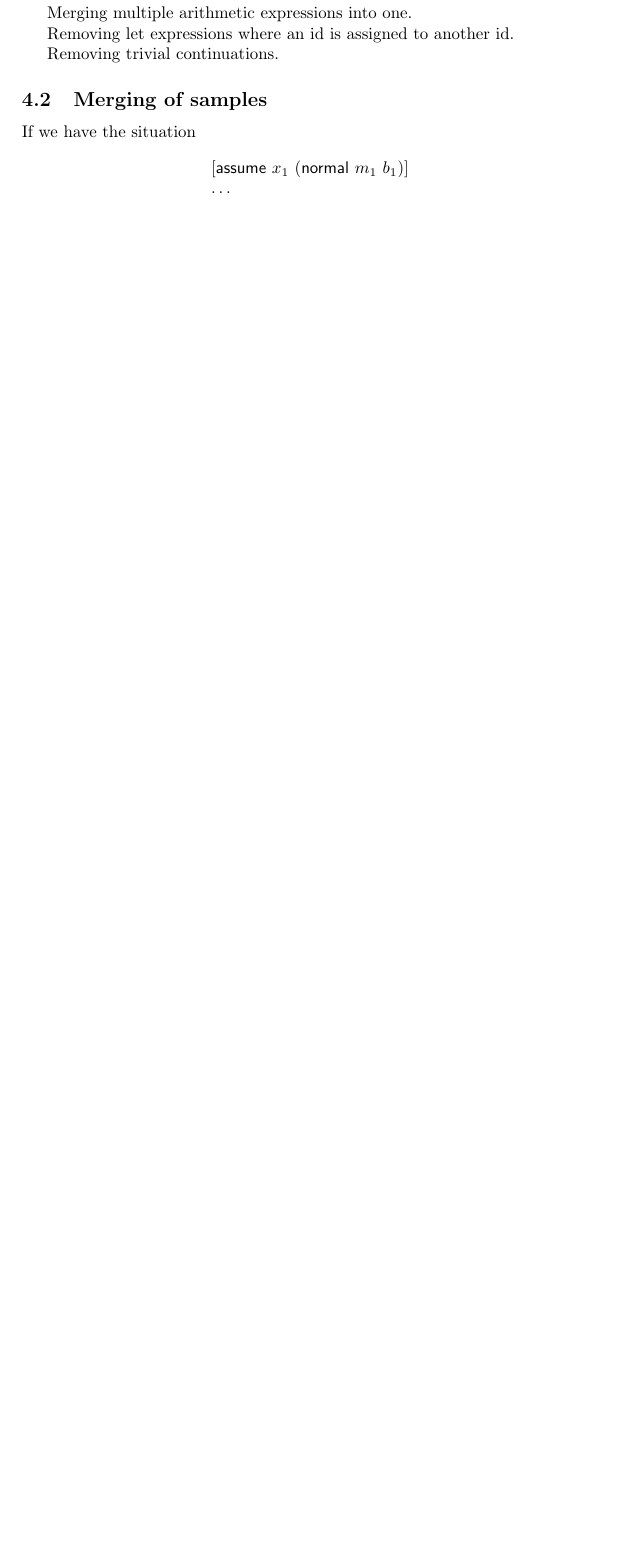
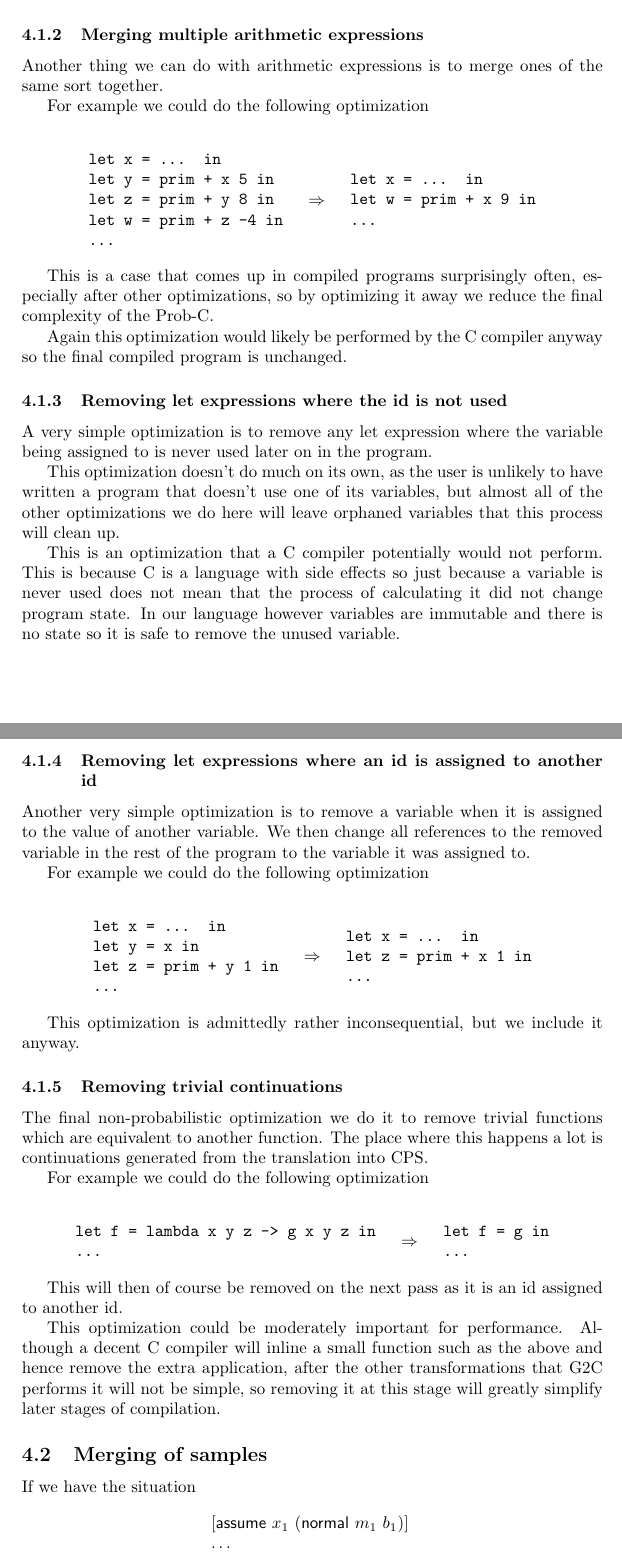
Before and after one commit to robertbrignull/G2C, a LaTeX document (paper/g2c.tex): part of page 4 of 5 before the commit and two parts of pages 5 and 6 of 8 after it, the two joined at a grey line, cut so that both start at the same text, the shorter picture padded with empty space. Compiled offline with pdfLaTeX.

Commit message:
Fleshed out the section on non-probabilisitc optimizations in the paper.

```diff
--- a/paper/g2c.tex
+++ b/paper/g2c.tex
@@ -4,6 +4,14 @@
 \usepackage{amsmath}
 \usepackage{amssymb}
 \usepackage{amsthm}
+
+\newcommand{\optimization}[2]{
+	\[
+		\begin{array}{rcl}
+			#1 & \Rightarrow & #2
+		\end{array}
+	\]
+}
 
 \title{G2C: an optimizing transcompiler for probabilistic programming languages}
 \author{Robert Brignull}
@@ -191,6 +200,4 @@ Constant expression calculation, including arithmetic and boolean expressions.
 
-Merging multiple arithmetic expressions into one.
 
-Removing let expressions where an id is assigned to another id.
+\subsubsection{Constant expression calculation}
 
-Removing trivial continuations.
@@ -196,0 +227 @@ Removing trivial continuations.
+		\texttt{let y = prim + x 2 5 in} \\
@@ -196,0 +233 @@ Removing trivial continuations.
+		\texttt{let y = prim + x 7 in} \\
@@ -197,3 +243,91 @@ Removing trivial continuations.
+This sort of optimization would definitely be performed by any half decent C compiler, so we are not actually improving the performance of the final compiled program by doing this. The reason for doing it is it reduces the size and complexity of the generated Prob-C code greatly, therefore making other stages of compilation faster and easier and also making it easier for a human to scan and understand the outputted Prob-C code.
+
+
+
+\subsubsection{Merging multiple arithmetic expressions}
+
+Another thing we can do with arithmetic expressions is to merge ones of the same sort together.
+
+For example we could do the following optimization
+
+\optimization{
+	\begin{array}{l}
+		\texttt{let x = ... in} \\
+		\texttt{let y = prim + x 5 in} \\
+		\texttt{let z = prim + y 8 in} \\
+		\texttt{let w = prim + z -4 in} \\
+		\texttt{...}
+	\end{array}
+}{
+	\begin{array}{l}
+		\texttt{let x = ... in} \\
+		\texttt{let w = prim + x 9 in} \\
+		\texttt{...}
+	\end{array}
+}
+
+This is a case that comes up in compiled programs surprisingly often, especially after other optimizations, so by optimizing it away we reduce the final complexity of the Prob-C.
+
+Again this optimization would likely be performed by the C compiler anyway so the final compiled program is unchanged.
+
+
+
+\subsubsection{Removing let expressions where the id is not used}
+
+A very simple optimization is to remove any let expression where the variable being assigned to is never used later on in the program.
+
+This optimization doesn't do much on its own, as the user is unlikely to have written a program that doesn't use one of its variables, but almost all of the other optimizations we do here will leave orphaned variables that this process will clean up.
+
+This is an optimization that a C compiler potentially would not perform. This is because C is a language with side effects so just because a variable is never used does not mean that the process of calculating it did not change program state. In our language however variables are immutable and there is no state so it is safe to remove the unused variable.
+
+
+
+\subsubsection{Removing let expressions where an id is assigned to another id}
+
+Another very simple optimization is to remove a variable when it is assigned to the value of another variable. We then change all references to the removed variable in the rest of the program to the variable it was assigned to.
+
+For example we could do the following optimization
+
+\optimization{
+	\begin{array}{l}
+		\texttt{let x = ... in} \\
+		\texttt{let y = x in} \\
+		\texttt{let z = prim + y 1 in}\\
+		\texttt{...}
+	\end{array}
+}{
+	\begin{array}{l}
+		\texttt{let x = ... in} \\
+		\texttt{let z = prim + x 1 in}\\
+		\texttt{...}
+	\end{array}
+}
+
+This optimization is admittedly rather inconsequential, but we include it anyway.
+
+
+
+\subsubsection{Removing trivial continuations}
+
+The final non-probabilistic optimization we do it to remove trivial functions which are equivalent to another function. The place where this happens a lot is continuations generated from the translation into CPS.
+
+For example we could do the following optimization
+
+\optimization{
+	\begin{array}{l}
+		\texttt{let f = lambda x y z -> g x y z in} \\
+		\texttt{...}
+	\end{array}
+}{
+	\begin{array}{l}
+		\texttt{let f = g in} \\
+		\texttt{...}
+	\end{array}
+}
+
+This will then of course be removed on the next pass as it is an id assigned to another id.
+
+This optimization could be moderately important for performance. Although a decent C compiler will inline a small function such as the above and hence remove the extra application, after the other transformations that G2C performs it will not be simple, so removing it at this stage will greatly simplify later stages of compilation.
 
 
 
```
Also changed, not shown: paper/g2c.pdf, paper/g2c.tex (44 more changed lines).
